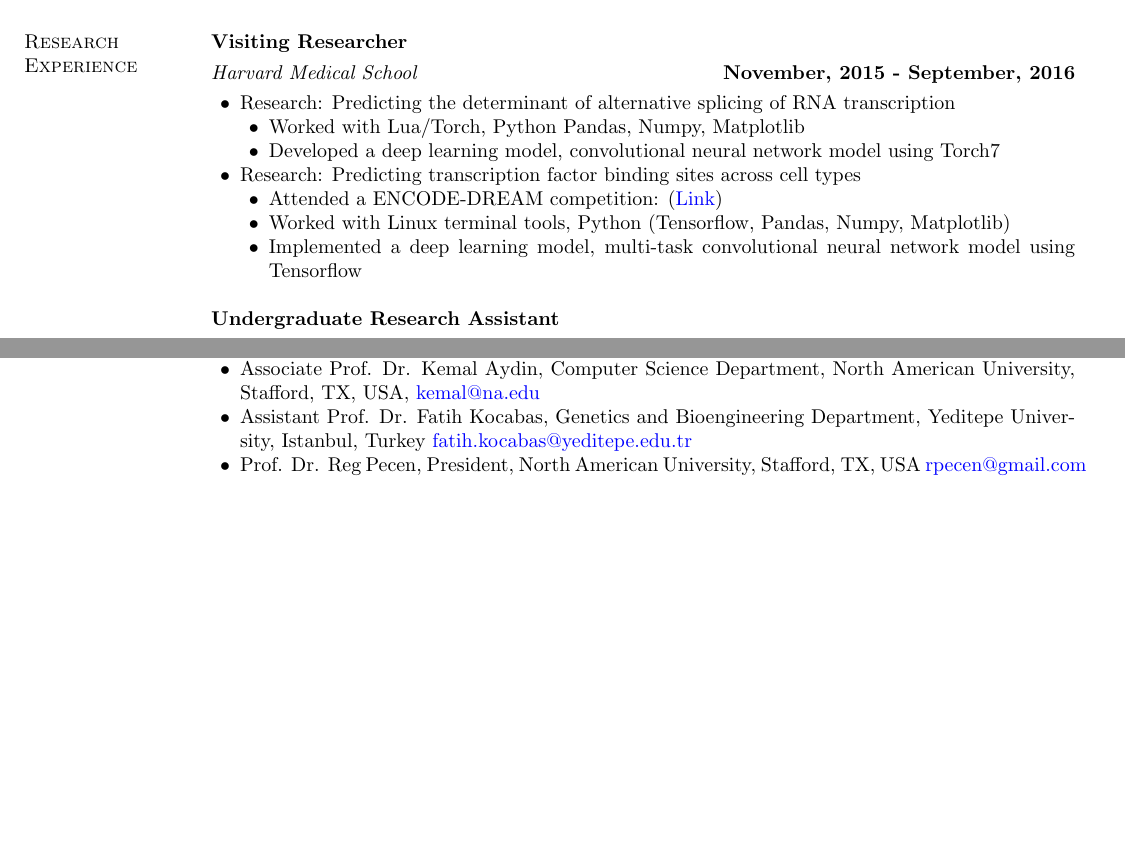
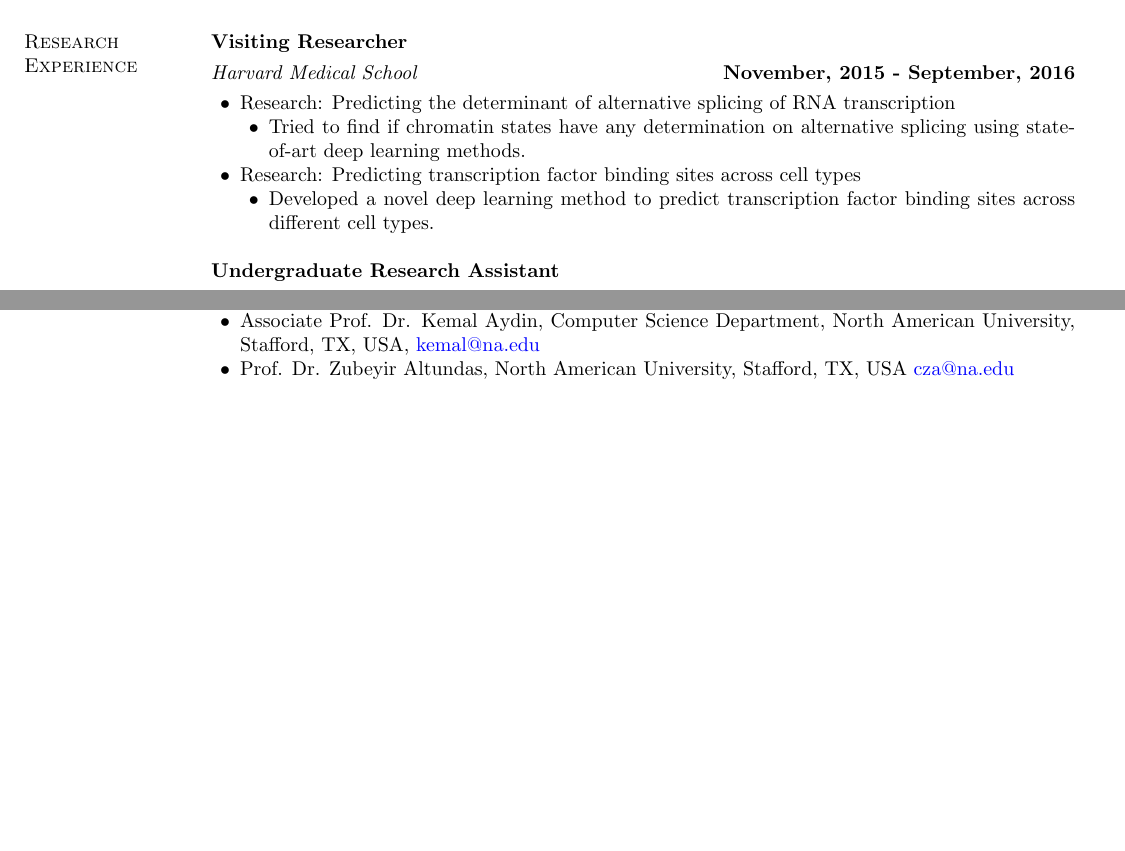
Before and after one commit to eneskemalergin/My_CV, a LaTeX CV (academic_resume.tex): two parts of pages 1 and 2 of 2, joined at a grey line, cut so that both start at the same text, the shorter picture padded with empty space. Compiled offline with pdfLaTeX.

Commit message:
HMS experience updated

```diff
--- a/academic_resume.tex
+++ b/academic_resume.tex
@@ -89,14 +97,16 @@ Deep learning applications in genomics and epigenomics, cancer genomics, next-ge
 \begin{list2}
 \item Research: Predicting the determinant of alternative splicing of RNA transcription
 \begin{list2}
-\item Worked with Lua/Torch, Python Pandas, Numpy, Matplotlib
-\item Developed a deep learning model, convolutional neural network model using Torch7
+%\item Worked with Lua/Torch, Python Pandas, Numpy, Matplotlib
+%\item Developed a deep learning model, convolutional neural network model using Torch7
+\item Tried to find if chromatin states have any determination on alternative splicing using state-of-art deep learning methods.
 \end{list2}
 \item Research: Predicting transcription factor binding sites across cell types
 \begin{list2}
-\item Attended a ENCODE-DREAM competition: (\href{https://www.synapse.org/#!Synapse:syn6131484}{Link})
-\item Worked with Linux terminal tools, Python (Tensorflow, Pandas, Numpy, Matplotlib)
-\item Implemented a deep learning model, multi-task convolutional neural network model using Tensorflow
+%\item Attended a ENCODE-DREAM competition: (\href{https://www.synapse.org/#!Synapse:syn6131484}{Link})
+%\item Worked with Linux terminal tools, Python (Tensorflow, Pandas, Numpy, Matplotlib)
+%\item Implemented a deep learning model, multi-task convolutional neural network model using Tensorflow
+\item Developed a novel deep learning method to predict transcription factor binding sites across different cell types.
 \end{list2}
 \end{list2}
 
@@ -200,9 +210,8 @@ North American University: Outstanding Student of the Year, 2015
 \begin{list2}
 \item Assistant Prof. Dr. Stirling L. Churchman, Genetics Department, Harvard Medical School, Boston, MA, USA, \href{churchman@genetics.med.harvard.edu}{churchman@genetics.med.harvard.edu}
 \item Associate Prof. Dr. Kemal Aydin, Computer Science Department, North American University, Stafford, TX, USA, \href{kemal@na.edu}{kemal@na.edu}
-\item Assistant Prof. Dr. Fatih Kocabas, Genetics and Bioengineering Department, Yeditepe University, Istanbul, Turkey \href{fatih.kocabas@yeditepe.edu.tr}{fatih.kocabas@yeditepe.edu.tr}
-\item Prof. Dr. Reg Pecen, President, North American University, Stafford, TX, USA \href{
-rpecen@gmail.com}{rpecen@gmail.com}
+\item Prof. Dr. Zubeyir Altundas, North American University, Stafford, TX, USA \href{
+cza@na.edu}{cza@na.edu}
 \end{list2}
 
 
```
Also changed, not shown: academic_resume.pdf, academic_resume.tex (8 more changed lines).
